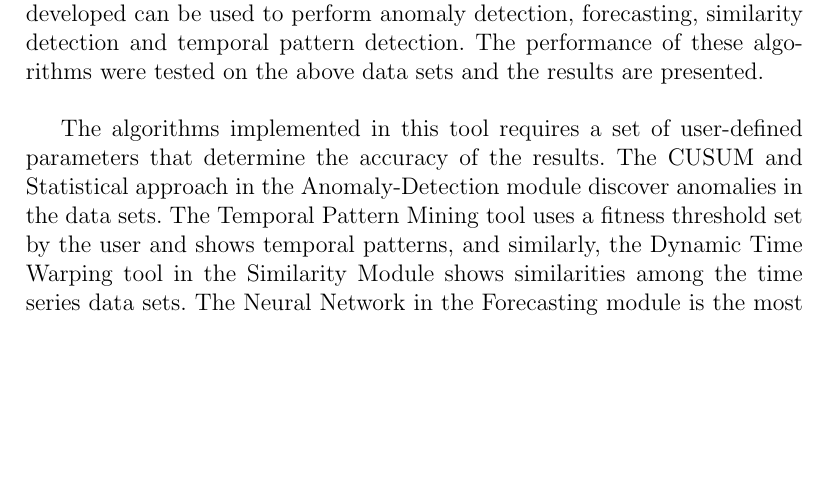
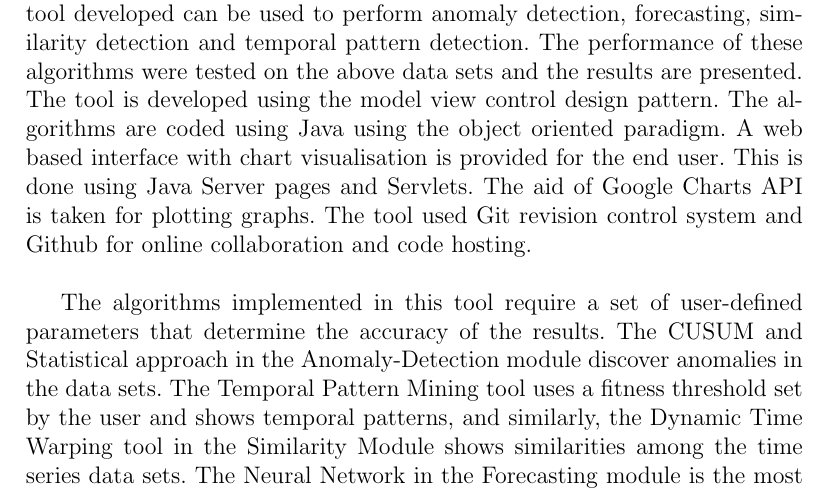
Before and after one commit to nsatvik/ts-datamining, a LaTeX thesis (Reports/Report/tsdm_final_report.tex): part of page 6 of 70, cut so that both start at the same text, the shorter picture padded with empty space. Compiled offline with pdfLaTeX.

Commit message:
Abstract Changes
Bhootni ke :/

```diff
--- a/Reports/Report/tsdm_final_report.tex
+++ b/Reports/Report/tsdm_final_report.tex
@@ -207,12 +207,11 @@ USN:1RV09CS114\\
 
 
 
-This project mainly focuses on analyzing the sea and rainfall level time series. The data sets considered belong to the  rainfall data collected over ten years in the six taluks of Chikkaballapura district of Karnataka.
-The tool developed can be used to perform anomaly detection, forecasting, similarity detection and temporal pattern detection. The performance of these algorithms were tested on the above data sets and the results are presented.  \\
-
-
-
-The algorithms implemented in this tool requires a set of user-defined parameters that determine the accuracy of the results. The CUSUM and Statistical approach in the Anomaly-Detection module discover anomalies in the data sets. The Temporal Pattern Mining tool uses a fitness threshold set by the user and shows temporal patterns, and similarly, the Dynamic Time Warping tool in the Similarity Module shows similarities among the time series data sets. The Neural Network in the Forecasting module is the most accurate among the algorithms with 60\% accuracy.
+This project mainly focuses on analyzing the sea and rainfall level time series. The data sets considered belong to the  rainfall data collected over ten years in the six taluks of Chikkaballapura district of Karnataka. The tool developed can be used to perform anomaly detection, forecasting, similarity detection and temporal pattern detection. The performance of these algorithms were tested on the above data sets and the results are presented. The tool is developed using the model view control design pattern. The algorithms are coded using Java using the object oriented paradigm. A web based interface with chart visualisation is provided for the end user. This is done using Java Server pages and Servlets.  The aid of Google Charts API is taken for plotting graphs. The tool used  Git revision control system and Github for online collaboration and code hosting.  \\
+
+
+
+The algorithms implemented in this tool require a set of user-defined parameters that determine the accuracy of the results. The CUSUM and Statistical approach in the Anomaly-Detection module discover anomalies in the data sets. The Temporal Pattern Mining tool uses a fitness threshold set by the user and shows temporal patterns, and similarly, the Dynamic Time Warping tool in the Similarity Module shows similarities among the time series data sets. The Neural Network in the Forecasting module is the most accurate among the algorithms with 60\% accuracy.
 
 
 %------Table Of Contents
```
